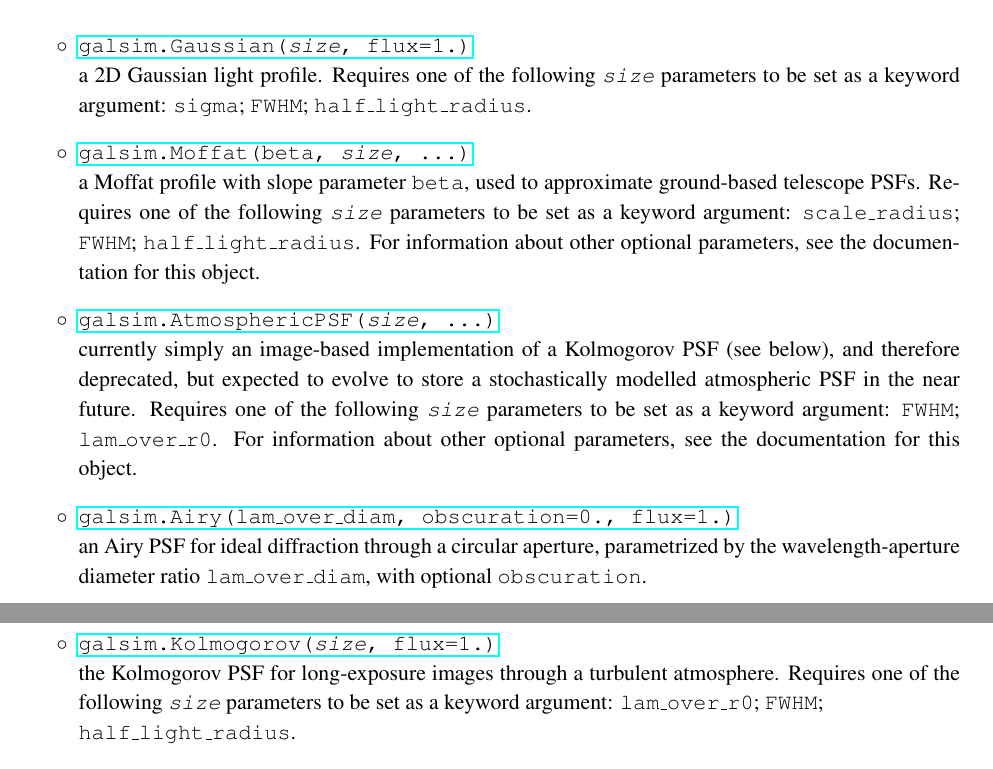
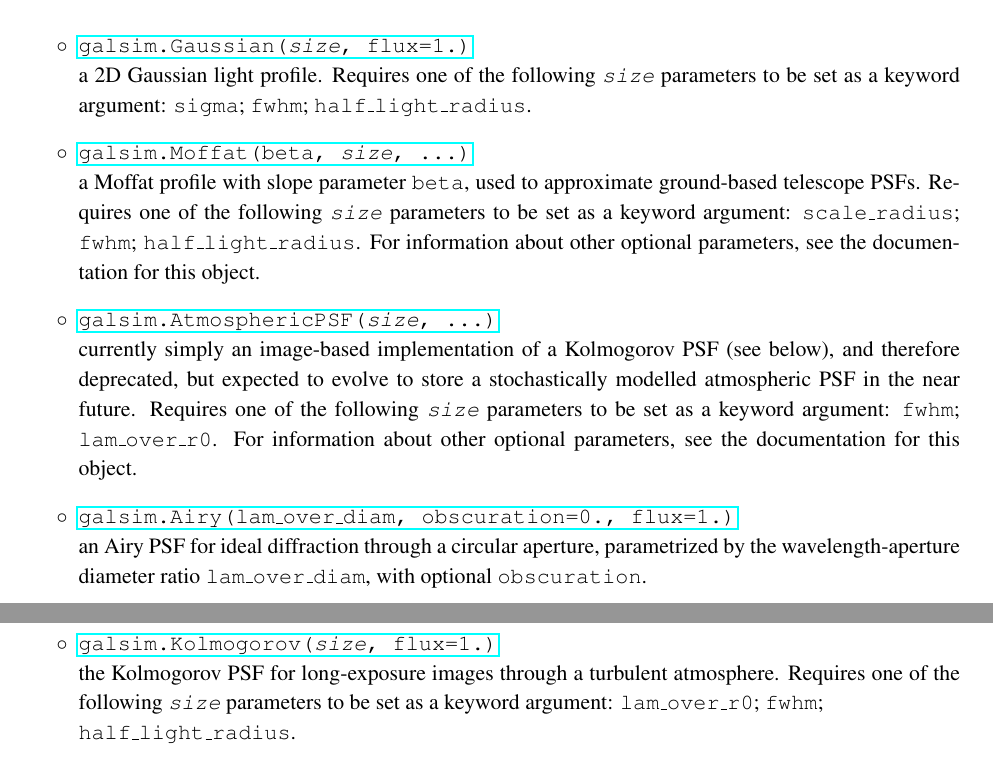
Before and after one commit to GalSim-developers/GalSim, a LaTeX paper (doc/ref/GalSim_Quick_Reference.tex): two parts of pages 3 and 4 of 13, joined at a grey line, cut so that both start at the same text. Compiled offline with pdfLaTeX.

Commit message:
fixed error of capitalized FWHM (#236)

```diff
--- a/doc/ref/GalSim_Quick_Reference.tex
+++ b/doc/ref/GalSim_Quick_Reference.tex
@@ -130,14 +130,14 @@ parameters available for use (e.g.\ total \texttt{flux}) along with default valu
   \href{http://galsim-developers.github.com/GalSim/classgalsim_1_1base_1_1_gaussian.html}{\texttt{galsim.Gaussian(\emph{size},
       flux=1.)}}
   \newline {a 2D Gaussian light profile. Requires one of the
-    following \emph{\texttt{size}} parameters to be set as a keyword argument: \texttt{sigma}; \texttt{FWHM}; \texttt{half\_light\_radius}.}
+    following \emph{\texttt{size}} parameters to be set as a keyword argument: \texttt{sigma}; \texttt{fwhm}; \texttt{half\_light\_radius}.}
 \item[$\circ$]
   \href{http://galsim-developers.github.com/GalSim/classgalsim_1_1base_1_1_moffat.html}{\texttt{galsim.Moffat(beta, \emph{size},
     \dots)}}
   \newline {a Moffat profile with slope parameter \texttt{beta}, used to approximate ground-based
     telescope PSFs. Requires one of the
     following \emph{\texttt{size}} parameters to be set as a keyword argument: \texttt{scale\_radius};
-    \texttt{FWHM}; \texttt{half\_light\_radius}.  For information
+    \texttt{fwhm}; \texttt{half\_light\_radius}.  For information
     about other optional parameters, see the documentation for this object.}
 \item[$\circ$]
   \href{http://galsim-developers.github.com/GalSim/classgalsim_1_1base_1_1_atmospheric_p_s_f.html}{\texttt{galsim.AtmosphericPSF(\emph{size},
@@ -147,7 +147,7 @@ parameters available for use (e.g.\ total \texttt{flux}) along with default valu
   store a stochastically modelled atmospheric PSF in the near future.
 Requires one of the
     following \emph{\texttt{size}} parameters to be set as a keyword argument:
-    \texttt{FWHM}; \texttt{lam\_over\_r0}.  For information
+    \texttt{fwhm}; \texttt{lam\_over\_r0}.  For information
     about other optional parameters, see the documentation for this object.}
 \item[$\circ$]
   \href{http://galsim-developers.github.com/GalSim/classgalsim_1_1base_1_1_airy.html}{\texttt{galsim.Airy(lam\_over\_diam,
@@ -160,7 +160,7 @@ Requires one of the
       flux=1.)}} \newline {the Kolmogorov PSF for long-exposure
   images through a turbulent atmosphere. Requires one of the
     following \emph{\texttt{size}} parameters to be set as a keyword
-    argument: \texttt{lam\_over\_r0}; \texttt{FWHM}; \\
+    argument: \texttt{lam\_over\_r0}; \texttt{fwhm}; \\
 \texttt{half\_light\_radius}.}
 \item[$\circ$]
   \href{http://galsim-developers.github.com/GalSim/classgalsim_1_1base_1_1_optical_p_s_f.html}{\texttt{galsim.OpticalPSF(lam\_over\_diam,
```
Also changed, not shown: doc/GalSim_Quick_Reference.pdf.
